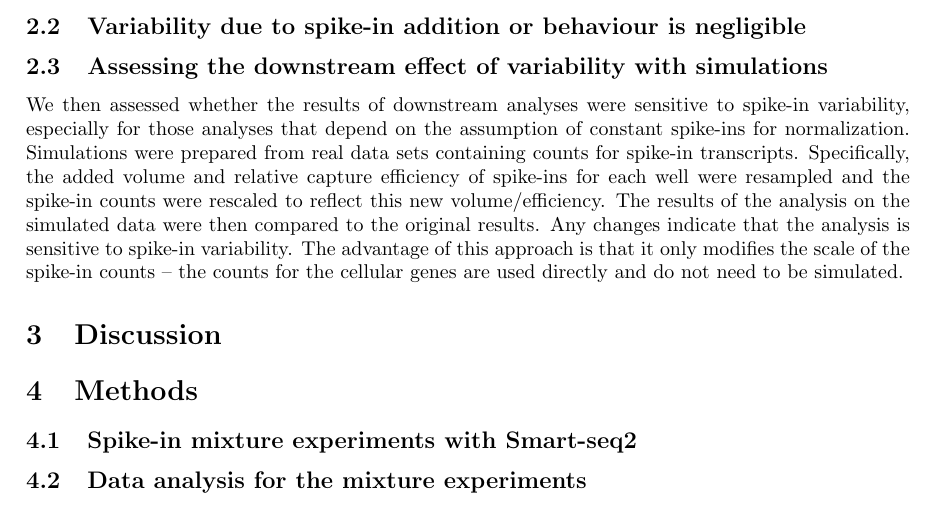
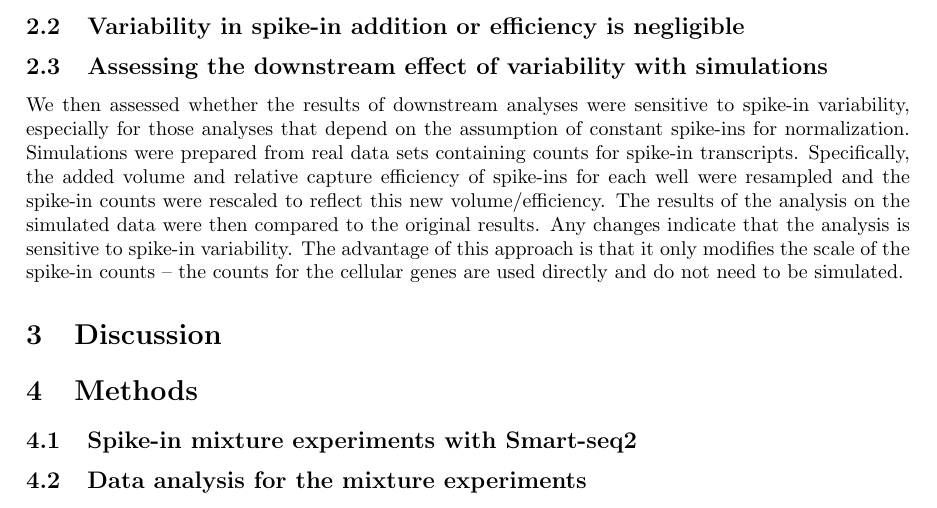
Before and after one commit to MarioniLab/SpikeIns2016, a LaTeX document (manuscript/prickle.tex): part of page 4 of 7, cut so that both start at the same text. Compiled offline with pdfLaTeX.

Commit message:
Changed behaviour to efficiency.

```diff
--- a/manuscript/prickle.tex
+++ b/manuscript/prickle.tex
@@ -120,7 +120,7 @@ Components of the spike-in variability can be separated by estimating the varian
 \label{fig:expdesign}
 \end{figure}
 
-\subsection{Variability due to spike-in addition or behaviour is negligible}
+\subsection{Variability in spike-in addition or efficiency is negligible}
 % Mention switched order.
 % No effect of different cell treatments.
 % Same total count for spike-ins between premixed and not premixed.
```
Also changed, not shown: manuscript/pics/plate_setup.svg.
